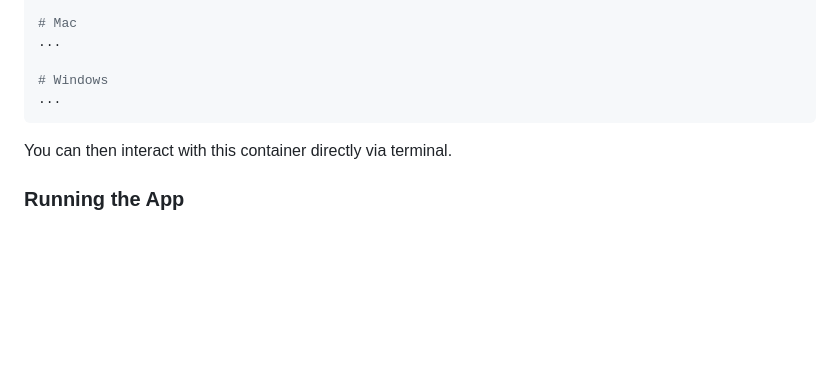
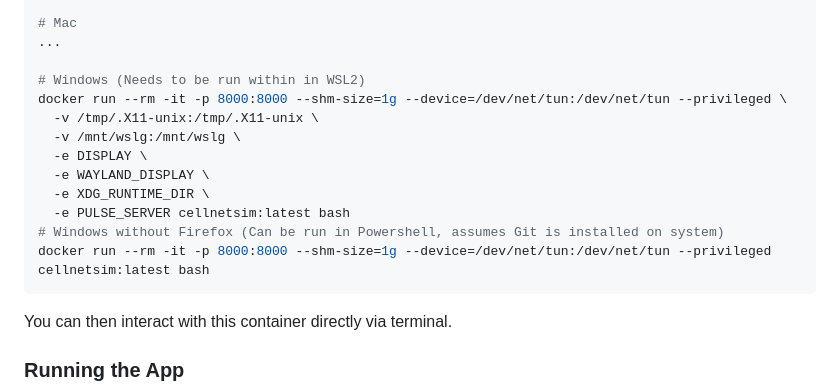
Before and after one commit to KyKri/cs576-project-group-4, a Markdown page: README.md, the part around the change. Drawn GitHub-style; blank space fills up the shorter version.

Commit message:
Added Docker run commands for windows to README.md

````diff
--- a/README.md
+++ b/README.md
@@ -89,8 +89,16 @@ docker run --rm -it -p8080:8000 --privileged --device=/dev/net/tun:/dev/net/tun
 # Mac
 ...
 
-# Windows
-...
+# Windows (Needs to be run within in WSL2)
+docker run --rm -it -p 8000:8000 --shm-size=1g --device=/dev/net/tun:/dev/net/tun --privileged \
+  -v /tmp/.X11-unix:/tmp/.X11-unix \
+  -v /mnt/wslg:/mnt/wslg \
+  -e DISPLAY \
+  -e WAYLAND_DISPLAY \
+  -e XDG_RUNTIME_DIR \
+  -e PULSE_SERVER cellnetsim:latest bash
+# Windows without Firefox (Can be run in Powershell, assumes Git is installed on system)
+docker run --rm -it -p 8000:8000 --shm-size=1g --device=/dev/net/tun:/dev/net/tun --privileged cellnetsim:latest bash
 ```
 
 You can then interact with this container directly via terminal.
````
